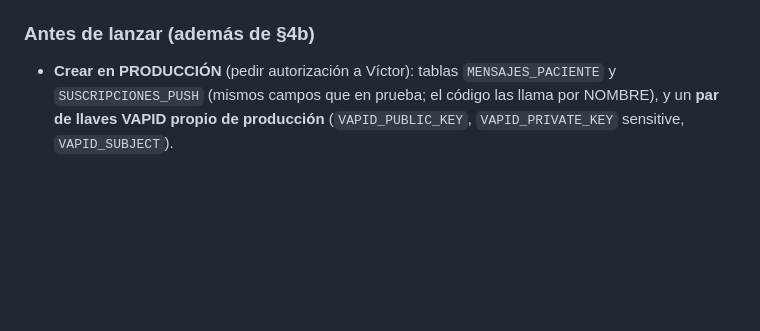
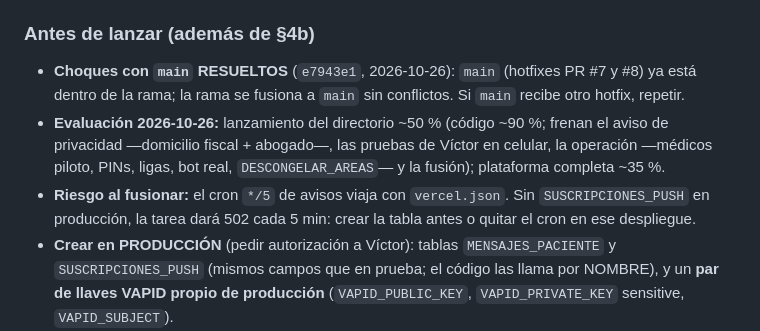
Before and after one commit to virn31/codecells-site, a Markdown page: docs/CONTINUAR.md, the part around the change. Rendered like a GitHub page; blank space fills up the shorter version.

Commit message:
docs(continuar): choques con main resueltos (e7943e1), evaluación ~50 % y riesgo del cron al fusionar
Co-Authored-By: Claude Opus 5.5 <noreply@anthropic.com>

```diff
--- a/docs/CONTINUAR.md
+++ b/docs/CONTINUAR.md
@@ -26,6 +26,9 @@
 4. **Pendientes de antes (siguen vigentes):** probar el vínculo de Telegram con Dr. QA en Preview; "joya de la corona" (directorio ↔ portal ↔ app, decisiones (a) y (b) de Víctor); perfiles familiares con el abogado (https://claude.ai/artifact/Eic3UxeUALpTNuV2bxVBqa); pagos en pausa (Juan y Pavel); Galván manda `CCMED-JCG01` al bot.
 
 ### Antes de lanzar (además de §4b)
+- **Choques con `main` RESUELTOS** (`e7943e1`, 2026-10-26): `main` (hotfixes PR #7 y #8) ya está dentro de la rama; la rama se fusiona a `main` sin conflictos. Si `main` recibe otro hotfix, repetir.
+- **Evaluación 2026-10-26:** lanzamiento del directorio ~50 % (código ~90 %; frenan el aviso de privacidad —domicilio fiscal + abogado—, las pruebas de Víctor en celular, la operación —médicos piloto, PINs, ligas, bot real, `DESCONGELAR_AREAS`— y la fusión); plataforma completa ~35 %.
+- **Riesgo al fusionar:** el cron `*/5` de avisos viaja con `vercel.json`. Sin `SUSCRIPCIONES_PUSH` en producción, la tarea dará 502 cada 5 min: crear la tabla antes o quitar el cron en ese despliegue.
 - **Crear en PRODUCCIÓN** (pedir autorización a Víctor): tablas `MENSAJES_PACIENTE` y `SUSCRIPCIONES_PUSH` (mismos campos que en prueba; el código las llama por NOMBRE), y un **par de llaves VAPID propio de producción** (`VAPID_PUBLIC_KEY`, `VAPID_PRIVATE_KEY` sensitive, `VAPID_SUBJECT`).
 - **Plan de Vercel:** confirmar que permite el cron `*/5 * * * *` de `vercel.json` (la cuenta es equipo "CODECELLS", así que debería; si no, el despliegue a producción falla con error claro).
 - **Aviso de privacidad (abogado):** contacto de emergencia (dato de un tercero, lo elige el paciente), buzón de mensajes, avisos del teléfono (pasan cifrados por Google/Apple).
```
